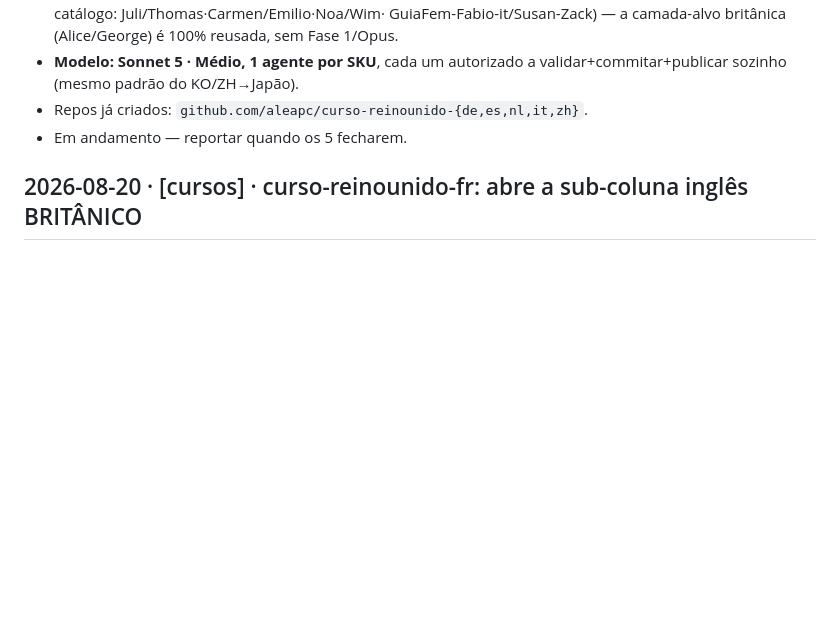
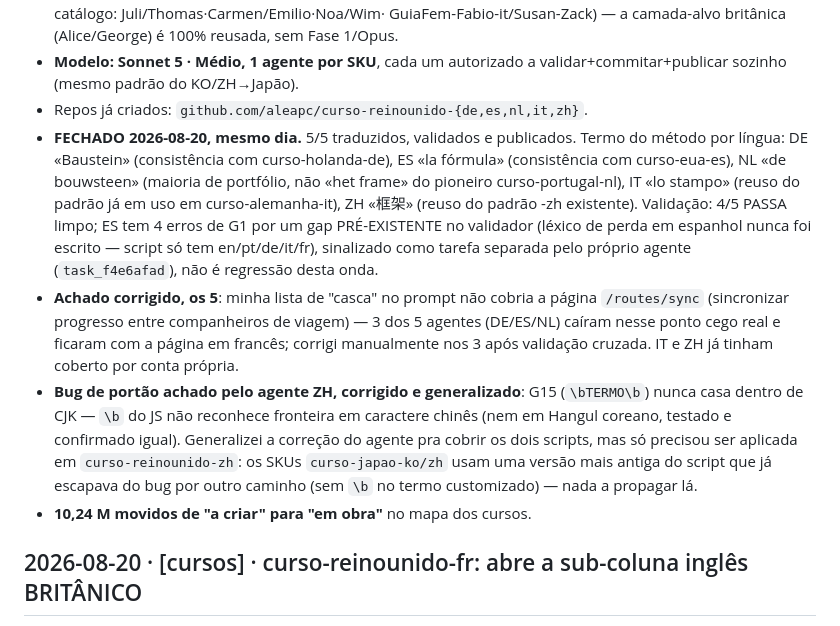
Before and after one commit to aleapc/guias-mapa, a Markdown page: COORDENACAO.md, the part around the change. Rendered like a GitHub page; blank space fills up the shorter version.

Commit message:
Coordenacao: onda Reino Unido fechada 5/5 (achados de casca e portao G15 registrados)

```diff
--- a/COORDENACAO.md
+++ b/COORDENACAO.md
@@ -31,7 +31,28 @@ protocolo é manual e simples:
 - **Modelo: Sonnet 5 · Médio, 1 agente por SKU**, cada um autorizado a
   validar+commitar+publicar sozinho (mesmo padrão do KO/ZH→Japão).
 - Repos já criados: `github.com/aleapc/curso-reinounido-{de,es,nl,it,zh}`.
-- Em andamento — reportar quando os 5 fecharem.
+- **FECHADO 2026-08-20, mesmo dia.** 5/5 traduzidos, validados e publicados.
+  Termo do método por língua: DE «Baustein» (consistência com curso-holanda-de),
+  ES «la fórmula» (consistência com curso-eua-es), NL «de bouwsteen» (maioria
+  de portfólio, não «het frame» do pioneiro curso-portugal-nl), IT «lo stampo»
+  (reuso do padrão já em uso em curso-alemanha-it), ZH «框架» (reuso do padrão
+  -zh existente). Validação: 4/5 PASSA limpo; ES tem 4 erros de G1 por um gap
+  PRÉ-EXISTENTE no validador (léxico de perda em espanhol nunca foi escrito —
+  script só tem en/pt/de/it/fr), sinalizado como tarefa separada pelo próprio
+  agente (`task_f4e6afad`), não é regressão desta onda.
+- **Achado corrigido, os 5**: minha lista de "casca" no prompt não cobria a
+  página `/routes/sync` (sincronizar progresso entre companheiros de viagem)
+  — 3 dos 5 agentes (DE/ES/NL) caíram nesse ponto cego real e ficaram com a
+  página em francês; corrigi manualmente nos 3 após validação cruzada. IT e ZH
+  já tinham coberto por conta própria.
+- **Bug de portão achado pelo agente ZH, corrigido e generalizado**: G15
+  (`\bTERMO\b`) nunca casa dentro de CJK — `\b` do JS não reconhece fronteira
+  em caractere chinês (nem em Hangul coreano, testado e confirmado igual).
+  Generalizei a correção do agente pra cobrir os dois scripts, mas só precisou
+  ser aplicada em `curso-reinounido-zh`: os SKUs `curso-japao-ko/zh` usam uma
+  versão mais antiga do script que já escapava do bug por outro caminho (sem
+  `\b` no termo customizado) — nada a propagar lá.
+- **10,24 M movidos de "a criar" para "em obra"** no mapa dos cursos.
 
 ## 2026-08-20 · [cursos] · curso-reinounido-fr: abre a sub-coluna inglês BRITÂNICO
 - **Autoria concluída**: França→Reino Unido (3,6 M), a maior célula a criar
```
